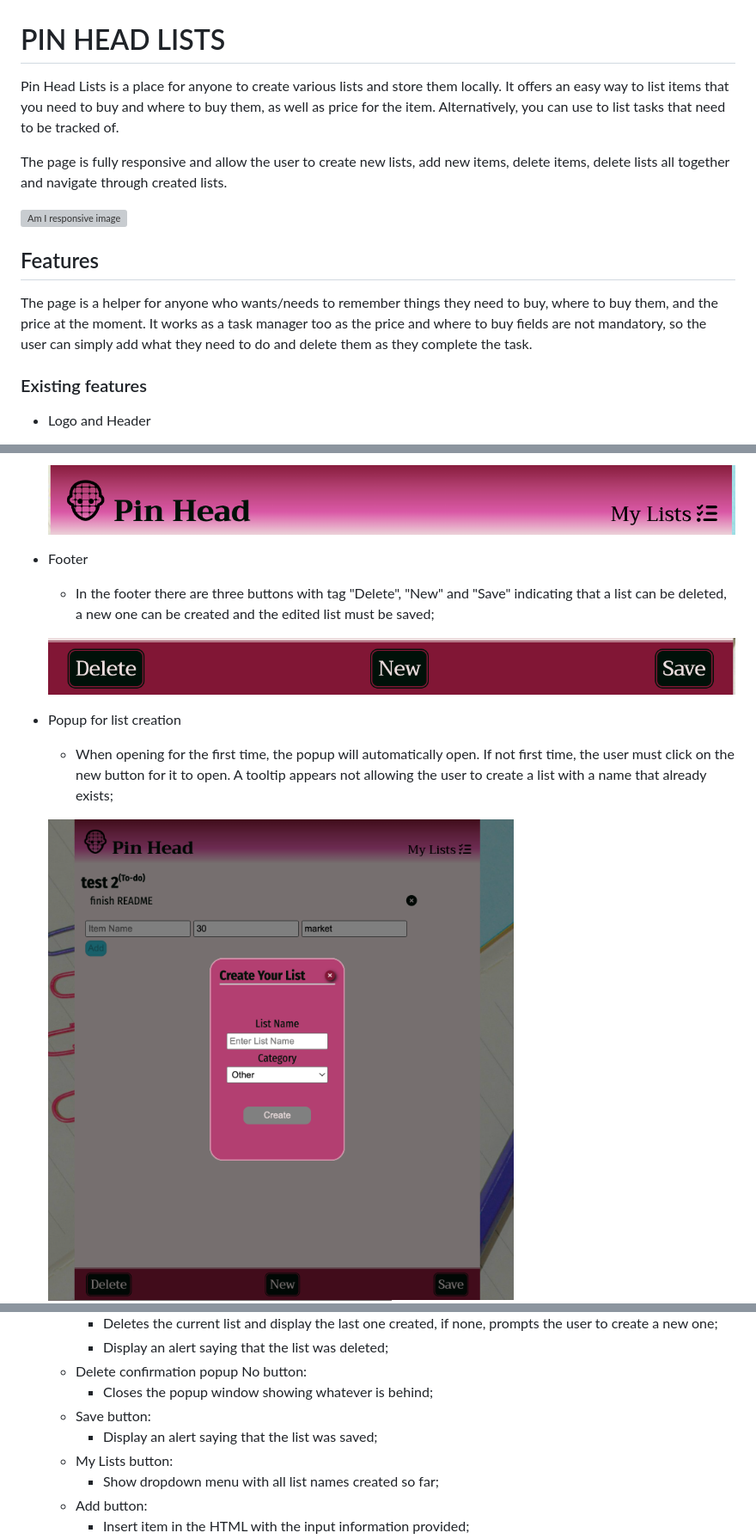
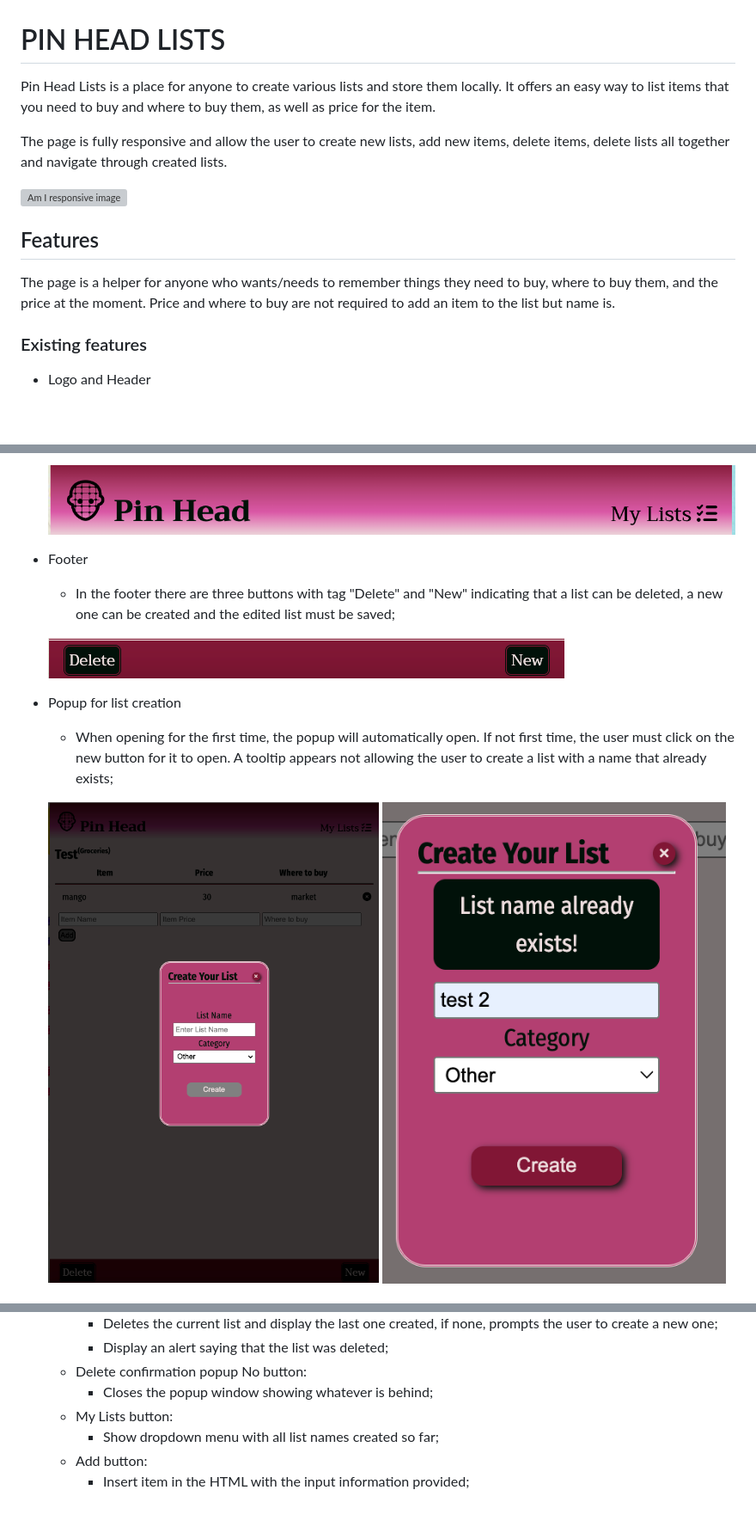
Before and after one commit to mariaciceri/pin_head_list, a Markdown page: docs/README.md, 3 parts joined by grey strips. Shown: that part at 86% size. Rendered like a GitHub page; pictures changed too: docs/images/create-list-popup.png, docs/images/footer.png; blank space fills up the shorter version; grey boxes are pictures that could not be loaded.

```diff
--- a/docs/README.md
+++ b/docs/README.md
@@ -1,6 +1,6 @@
 # PIN HEAD LISTS
 
-Pin Head Lists is a place for anyone to create various lists and store them locally. It offers an easy way to list items that you need to buy and where to buy them, as well as price for the item. Alternatively, you can use to list tasks that need to be tracked of.
+Pin Head Lists is a place for anyone to create various lists and store them locally. It offers an easy way to list items that you need to buy and where to buy them, as well as price for the item.
 
 The page is fully responsive and allow the user to create new lists, add new items, delete items, delete lists all together and navigate through created lists.
 
@@ -8,7 +8,7 @@ The page is fully responsive and allow the user to create new lists, add new ite
 
 ## Features
 
-The page is a helper for anyone who wants/needs to remember things they need to buy, where to buy them, and the price at the moment. It works as a task manager too as the price and where to buy fields are not mandatory, so the user can simply add what they need to do and delete them as they complete the task.
+The page is a helper for anyone who wants/needs to remember things they need to buy, where to buy them, and the price at the moment. Price and where to buy are not required to add an item to the list but name is.
 
 ### Existing features
 
@@ -18,7 +18,7 @@ The page is a helper for anyone who wants/needs to remember things they need to
     ![Page's header](images/header.png)
 
 + Footer
-    + In the footer there are three buttons with tag "Delete", "New" and "Save" indicating that a list can be deleted, a new one can be created and the edited list must be saved;
+    + In the footer there are three buttons with tag "Delete" and "New" indicating that a list can be deleted, a new one can be created and the edited list must be saved;
 
     ![Page's footer with delete and new button](images/footer.png)
 
@@ -74,8 +74,6 @@ The page is a helper for anyone who wants/needs to remember things they need to
         + Display an alert saying that the list was deleted;
     + Delete confirmation popup No button:
         + Closes the popup window showing whatever is behind;
-    + Save button:
-        + Display an alert saying that the list was saved;
     + My Lists button:
         + Show dropdown menu with all list names created so far;
     + Add button:
```
Also changed, not shown: other parts of docs/README.md (+1 -4 lines), docs/images/add-button-disabled.png, docs/images/delete-list-popup.png.
